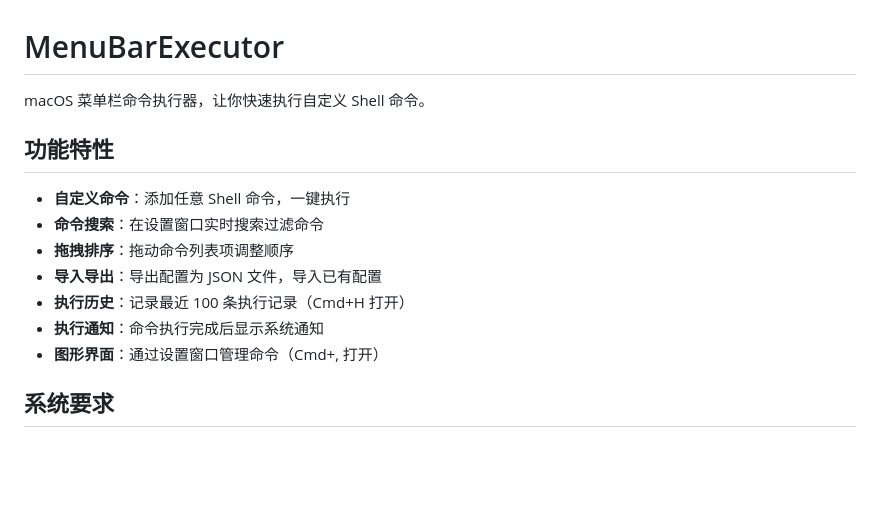
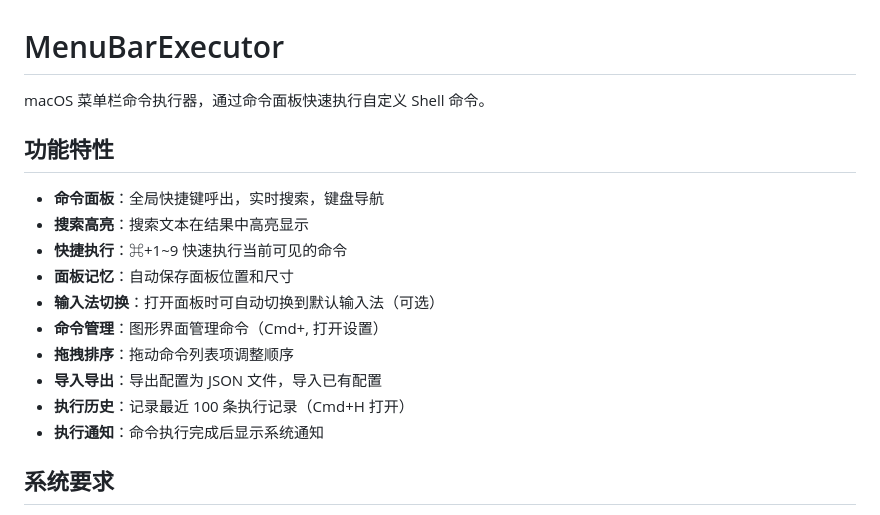
Before and after one commit to 11ze/menu-bar-executor, a Markdown page: README.md, the part around one of its changes. Drawn GitHub-style; blank space fills up the shorter version.

```diff
--- a/README.md
+++ b/README.md
@@ -1,16 +1,19 @@
 # MenuBarExecutor
 
-macOS 菜单栏命令执行器，让你快速执行自定义 Shell 命令。
+macOS 菜单栏命令执行器，通过命令面板快速执行自定义 Shell 命令。
 
 ## 功能特性
 
-- **自定义命令**：添加任意 Shell 命令，一键执行
-- **命令搜索**：在设置窗口实时搜索过滤命令
+- **命令面板**：全局快捷键呼出，实时搜索，键盘导航
+- **搜索高亮**：搜索文本在结果中高亮显示
+- **快捷执行**：⌘+1~9 快速执行当前可见的命令
+- **面板记忆**：自动保存面板位置和尺寸
+- **输入法切换**：打开面板时可自动切换到默认输入法（可选）
+- **命令管理**：图形界面管理命令（Cmd+, 打开设置）
 - **拖拽排序**：拖动命令列表项调整顺序
 - **导入导出**：导出配置为 JSON 文件，导入已有配置
 - **执行历史**：记录最近 100 条执行记录（Cmd+H 打开）
 - **执行通知**：命令执行完成后显示系统通知
-- **图形界面**：通过设置窗口管理命令（Cmd+, 打开）
 
 ## 系统要求
 
```
Also changed, not shown: other parts of README.md (+35 -20 lines), CLAUDE.md (+49 -23 lines).
